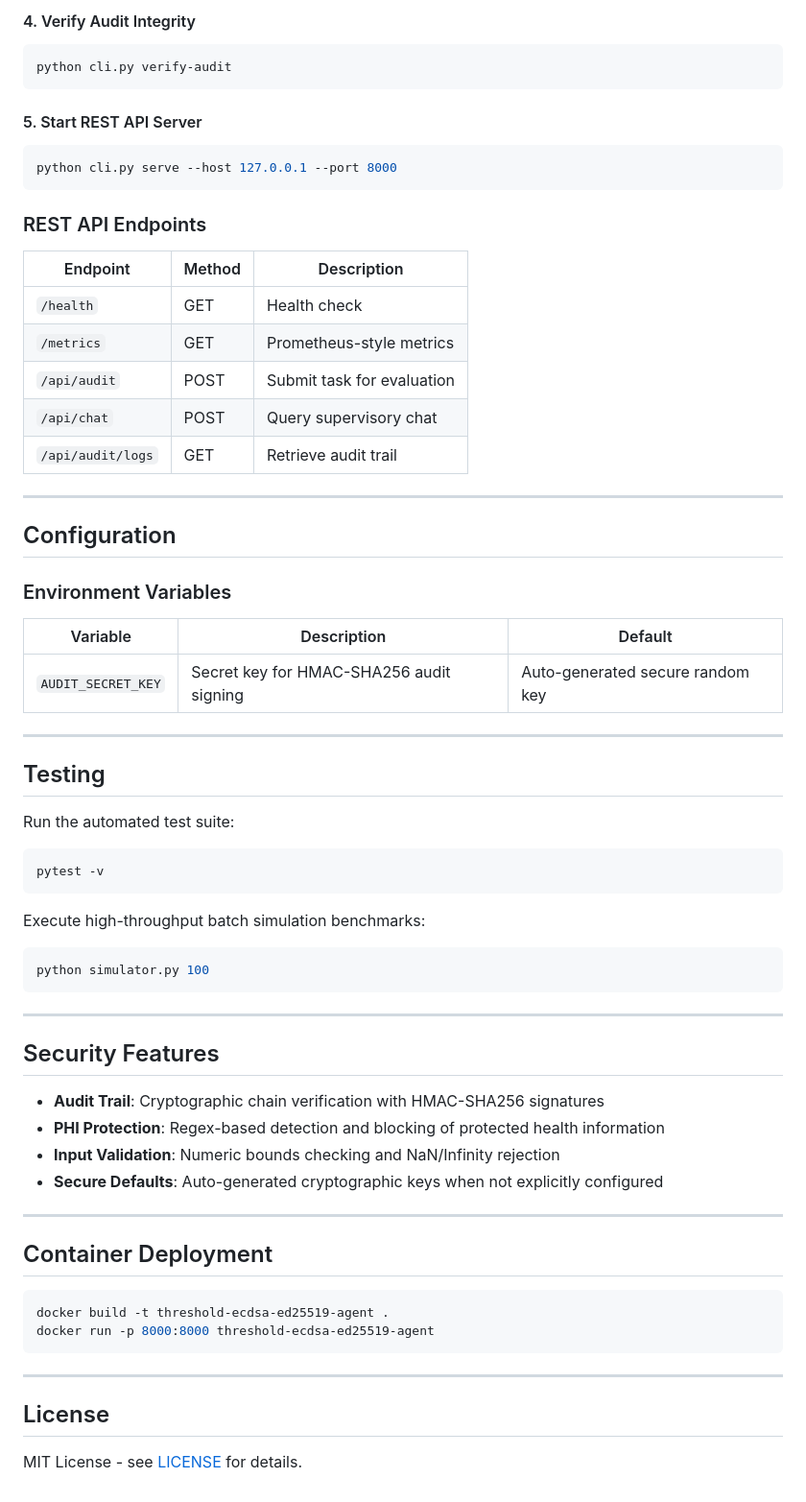
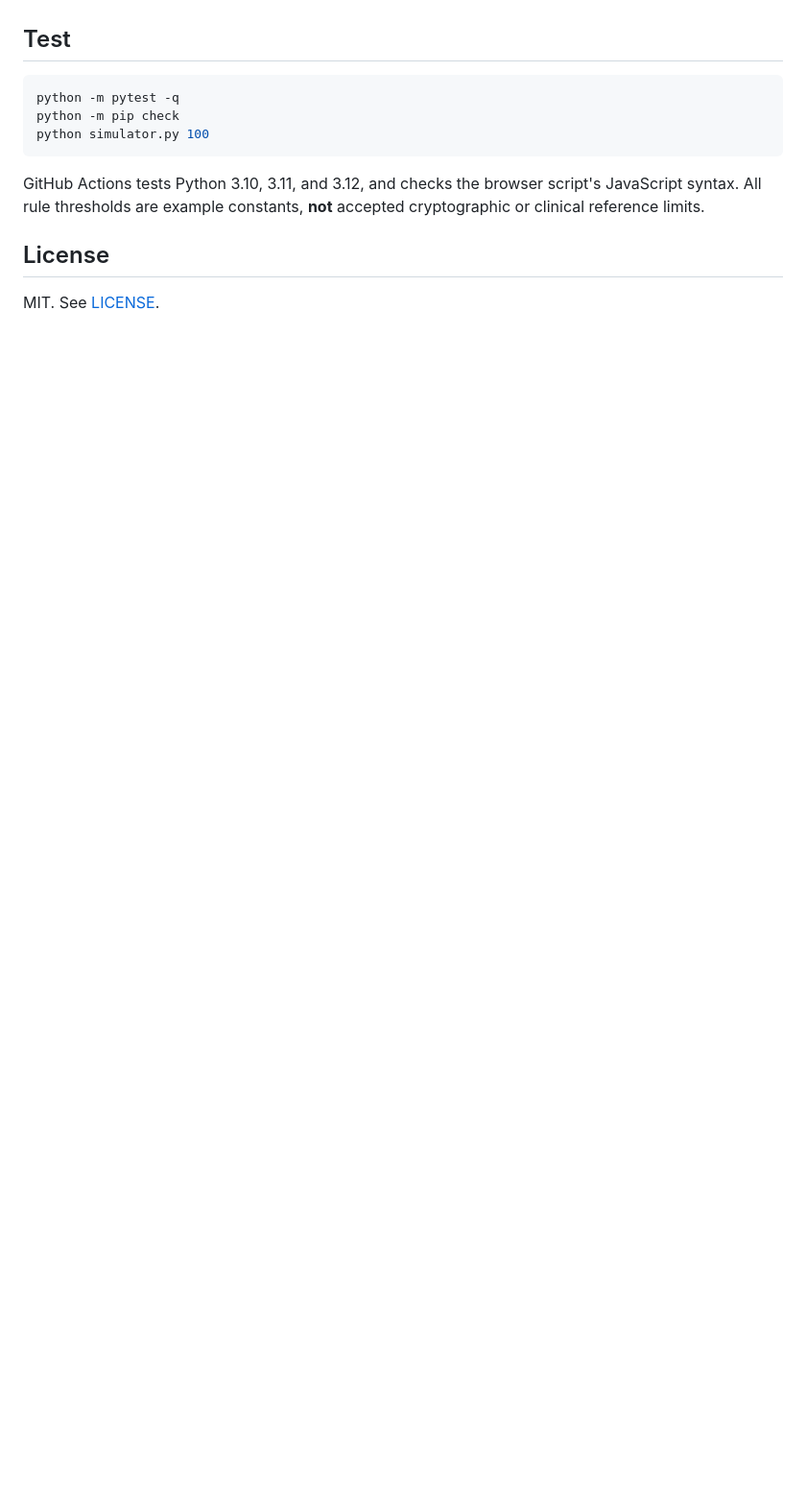
Before and after one commit to abusuraihsakhri/threshold-ecdsa-ed25519-agent, a Markdown page: README.md, the part around one of its changes. Shown at 96% size. Rendered like a GitHub page; blank space fills up the shorter version.

````diff
--- a/README.md
+++ b/README.md
@@ -76,70 +67,14 @@ python cli.py chat "What is the system status?"
 
-#### 4. Verify Audit Integrity
-```bash
-python cli.py verify-audit
-```
-
-#### 5. Start REST API Server
-```bash
-python cli.py serve --host 127.0.0.1 --port 8000
-```
-
-### REST API Endpoints
-
-| Endpoint | Method | Description |
-|----------|--------|-------------|
-| `/health` | GET | Health check |
-| `/metrics` | GET | Prometheus-style metrics |
-| `/api/audit` | POST | Submit task for evaluation |
-| `/api/chat` | POST | Query supervisory chat |
-| `/api/audit/logs` | GET | Retrieve audit trail |
-
----
-
-## Configuration
-
-### Environment Variables
-
-| Variable | Description | Default |
-|----------|-------------|---------|
-| `AUDIT_SECRET_KEY` | Secret key for HMAC-SHA256 audit signing | Auto-generated secure random key |
-
----
-
-## Testing
-
-Run the automated test suite:
+## Test
 
 ```bash
-pytest -v
-```
-
-Execute high-throughput batch simulation benchmarks:
-
-```bash
+python -m pytest -q
+python -m pip check
 python simulator.py 100
 ```
 
----
-
-## Security Features
-
-- **Audit Trail**: Cryptographic chain verification with HMAC-SHA256 signatures
-- **PHI Protection**: Regex-based detection and blocking of protected health information
-- **Input Validation**: Numeric bounds checking and NaN/Infinity rejection
-- **Secure Defaults**: Auto-generated cryptographic keys when not explicitly configured
-
----
-
-## Container Deployment
-
-```bash
-docker build -t threshold-ecdsa-ed25519-agent .
-docker run -p 8000:8000 threshold-ecdsa-ed25519-agent
-```
-
----
+GitHub Actions tests Python 3.10, 3.11, and 3.12, and checks the browser script's JavaScript syntax. All rule thresholds are example constants, **not** accepted cryptographic or clinical reference limits.
 
 ## License
 
-MIT License - see [LICENSE](LICENSE) for details.
+MIT. See [LICENSE](LICENSE).
````
Also changed, not shown: other parts of README.md (+44 -53 lines).
